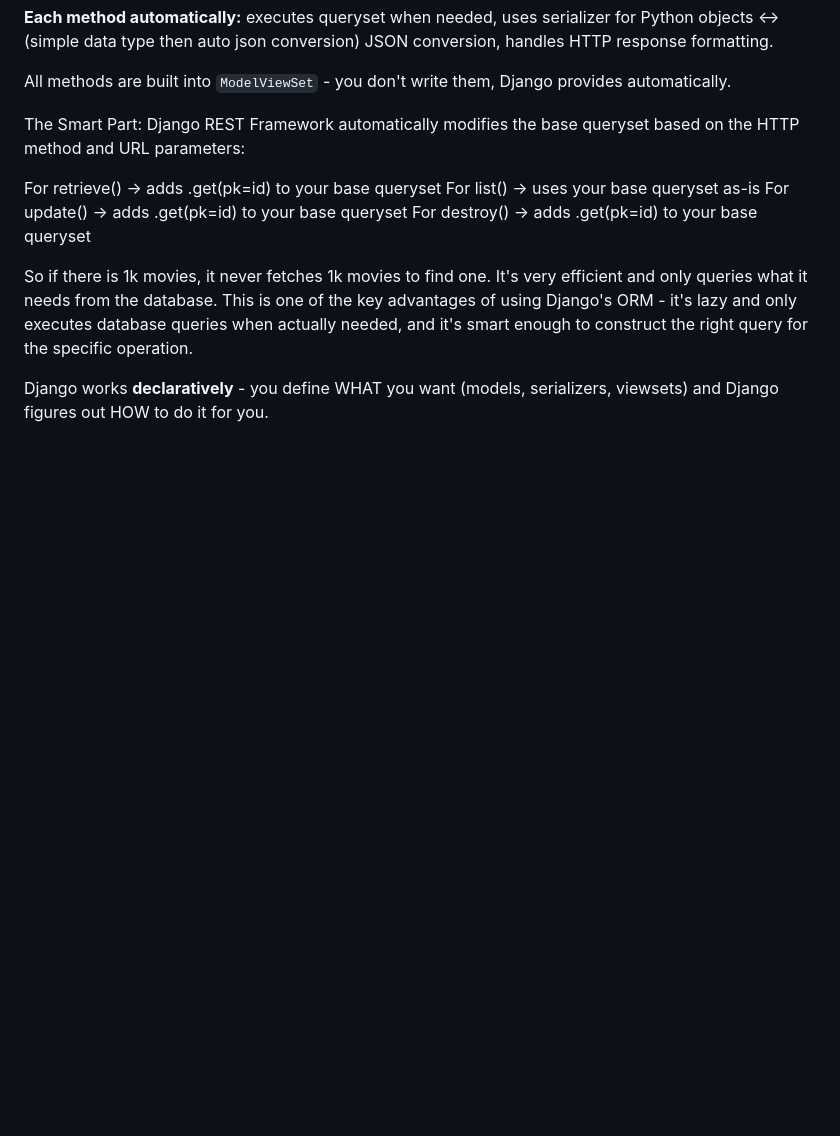
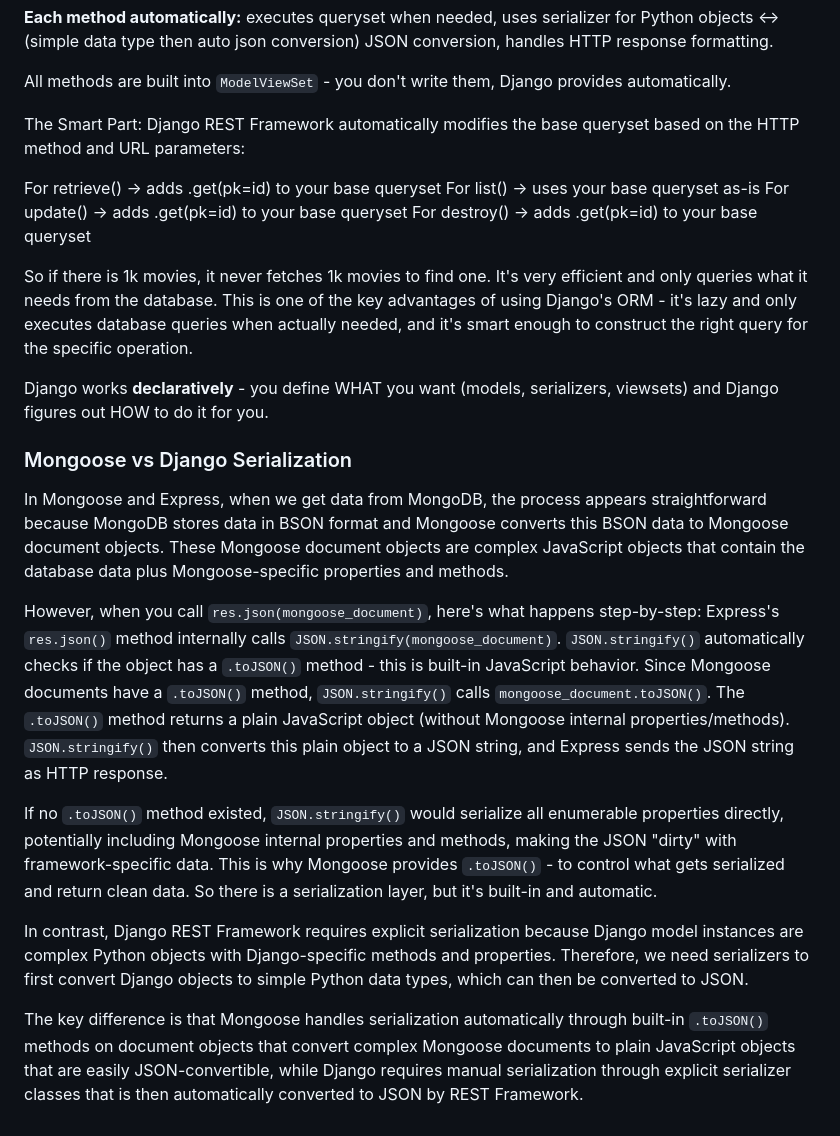
Before and after one commit to aniket-bhadra/django-backend-systems, a Markdown page: notes.md, the part around the change. Drawn GitHub-style; blank space fills up the shorter version.

Commit message:
learned why in express + mongoose we dont need manual serialization,and how everythign works when we fetch data from db & how it is different from django

```diff
--- a/notes.md
+++ b/notes.md
@@ -761,3 +761,14 @@ So if there is 1k movies, it never fetches 1k movies to find one. It's very effi
 This is one of the key advantages of using Django's ORM - it's lazy and only executes database queries when actually needed, and it's smart enough to construct the right query for the specific operation.
 
 Django works **declaratively** - you define WHAT you want (models, serializers, viewsets) and Django figures out HOW to do it for you.
+### Mongoose vs Django Serialization
+
+In Mongoose and Express, when we get data from MongoDB, the process appears straightforward because MongoDB stores data in BSON format and Mongoose converts this BSON data to Mongoose document objects. These Mongoose document objects are complex JavaScript objects that contain the database data plus Mongoose-specific properties and methods.
+
+However, when you call `res.json(mongoose_document)`, here's what happens step-by-step: Express's `res.json()` method internally calls `JSON.stringify(mongoose_document)`. `JSON.stringify()` automatically checks if the object has a `.toJSON()` method - this is built-in JavaScript behavior. Since Mongoose documents have a `.toJSON()` method, `JSON.stringify()` calls `mongoose_document.toJSON()`. The `.toJSON()` method returns a plain JavaScript object (without Mongoose internal properties/methods). `JSON.stringify()` then converts this plain object to a JSON string, and Express sends the JSON string as HTTP response.
+
+If no `.toJSON()` method existed, `JSON.stringify()` would serialize all enumerable properties directly, potentially including Mongoose internal properties and methods, making the JSON "dirty" with framework-specific data. This is why Mongoose provides `.toJSON()` - to control what gets serialized and return clean data. So there is a serialization layer, but it's built-in and automatic.
+
+In contrast, Django REST Framework requires explicit serialization because Django model instances are complex Python objects with Django-specific methods and properties. Therefore, we need serializers to first convert Django objects to simple Python data types, which can then be converted to JSON.
+
+The key difference is that Mongoose handles serialization automatically through built-in `.toJSON()` methods on document objects that convert complex Mongoose documents to plain JavaScript objects that are easily JSON-convertible, while Django requires manual serialization through explicit serializer classes that is then automatically converted to JSON by REST Framework.
```
